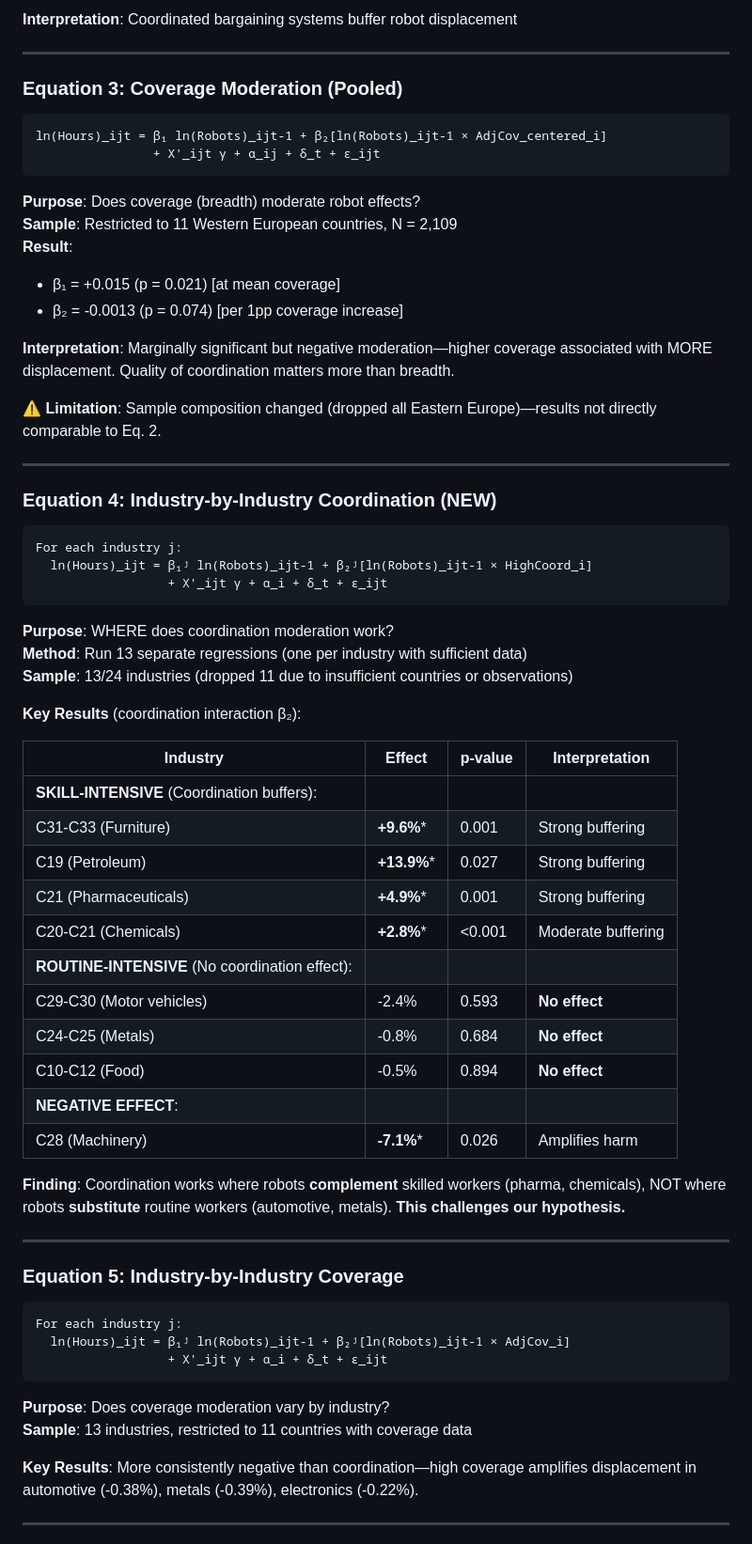
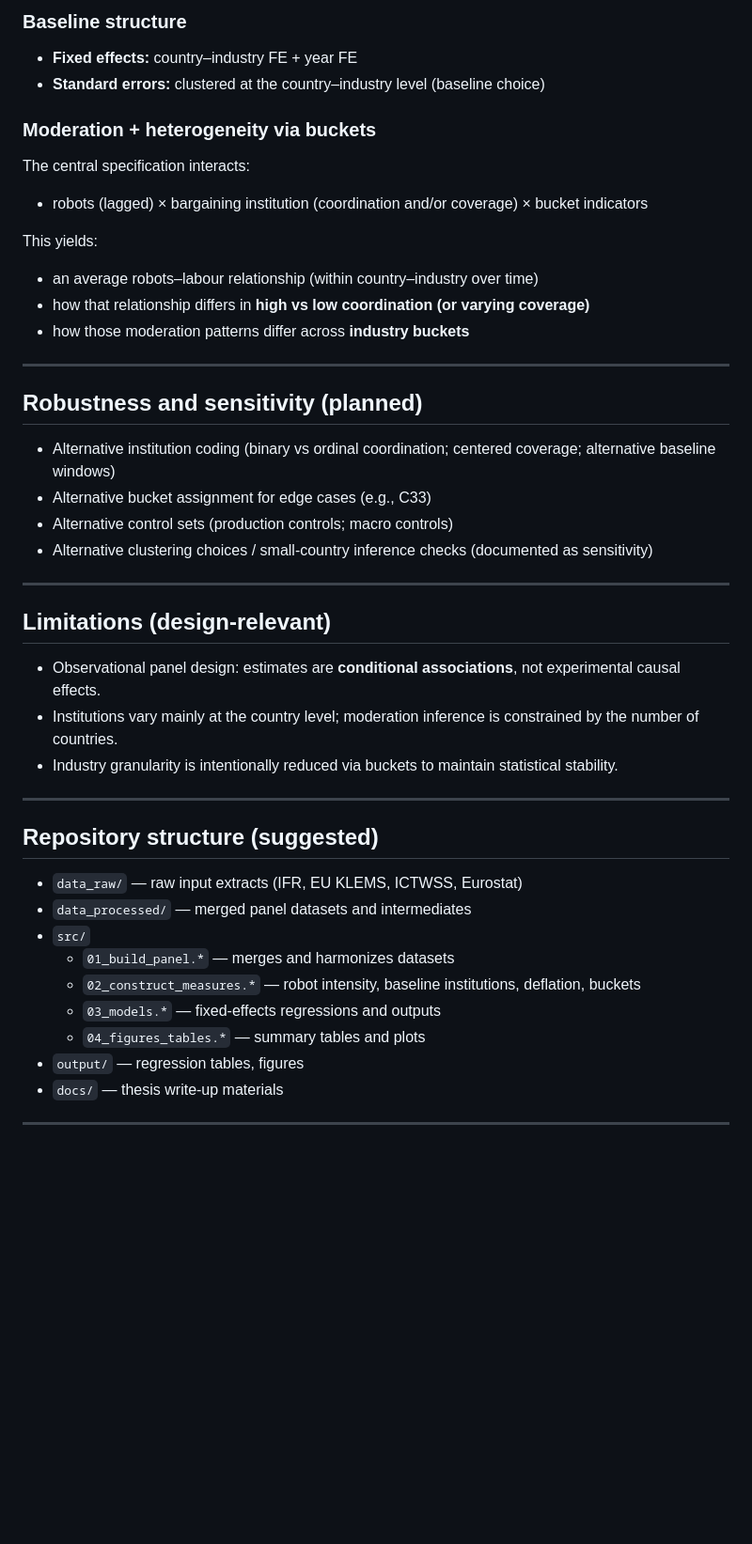
Before and after one commit to erik-gunnarsson/msc-thesis, a Markdown page: README.md, the part around one of its changes. Shown at 94% size. GitHub-like rendering; blank space fills up the shorter version.

````diff
--- a/README.md
+++ b/README.md
@@ -107,65 +104,44 @@ ln(Hours)_ijt = β₁ ln(Robots)_ijt-1 + β₂[ln(Robots)_ijt-1 × HighCoord_i]
 
-**Interpretation**: Coordinated bargaining systems buffer robot displacement
+### Baseline structure
+- **Fixed effects:** country–industry FE + year FE
+- **Standard errors:** clustered at the country–industry level (baseline choice)
+
+### Moderation + heterogeneity via buckets
+The central specification interacts:
+- robots (lagged) × bargaining institution (coordination and/or coverage) × bucket indicators
+
+This yields:
+- an average robots–labour relationship (within country–industry over time)
+- how that relationship differs in **high vs low coordination (or varying coverage)**
+- how those moderation patterns differ across **industry buckets**
 
 ---
 
-### Equation 3: Coverage Moderation (Pooled)
-```
-ln(Hours)_ijt = β₁ ln(Robots)_ijt-1 + β₂[ln(Robots)_ijt-1 × AdjCov_centered_i]
-                + X'_ijt γ + α_ij + δ_t + ε_ijt
-```
-**Purpose**: Does coverage (breadth) moderate robot effects?
-**Sample**: Restricted to 11 Western European countries, N = 2,109
-**Result**:
-- β₁ = +0.015 (p = 0.021) [at mean coverage]
-- β₂ = -0.0013 (p = 0.074) [per 1pp coverage increase]
-
-**Interpretation**: Marginally significant but negative moderation—higher coverage associated with MORE displacement. Quality of coordination matters more than breadth.
-
-**⚠️ Limitation**: Sample composition changed (dropped all Eastern Europe)—results not directly comparable to Eq. 2.
+## Robustness and sensitivity (planned)
+- Alternative institution coding (binary vs ordinal coordination; centered coverage; alternative baseline windows)
+- Alternative bucket assignment for edge cases (e.g., C33)
+- Alternative control sets (production controls; macro controls)
+- Alternative clustering choices / small-country inference checks (documented as sensitivity)
 
 ---
 
-### Equation 4: Industry-by-Industry Coordination (NEW)
-```
-For each industry j:
-  ln(Hours)_ijt = β₁ʲ ln(Robots)_ijt-1 + β₂ʲ[ln(Robots)_ijt-1 × HighCoord_i]
-                  + X'_ijt γ + α_i + δ_t + ε_ijt
-```
-**Purpose**: WHERE does coordination moderation work?
-**Method**: Run 13 separate regressions (one per industry with sufficient data)
-**Sample**: 13/24 industries (dropped 11 due to insufficient countries or observations)
-
-**Key Results** (coordination interaction β₂):
-
-| Industry | Effect | p-value | Interpretation |
-|----------|--------|---------|----------------|
-| **SKILL-INTENSIVE** (Coordination buffers): | | |
-| C31-C33 (Furniture) | **+9.6%*** | 0.001 | Strong buffering |
-| C19 (Petroleum) | **+13.9%*** | 0.027 | Strong buffering |
-| C21 (Pharmaceuticals) | **+4.9%*** | 0.001 | Strong buffering |
-| C20-C21 (Chemicals) | **+2.8%*** | <0.001 | Moderate buffering |
-| **ROUTINE-INTENSIVE** (No coordination effect): | | |
-| C29-C30 (Motor vehicles) | -2.4% | 0.593 | **No effect** |
-| C24-C25 (Metals) | -0.8% | 0.684 | **No effect** |
-| C10-C12 (Food) | -0.5% | 0.894 | **No effect** |
-| **NEGATIVE EFFECT**: | | |
-| C28 (Machinery) | **-7.1%*** | 0.026 | Amplifies harm |
-
-**Finding**: Coordination works where robots **complement** skilled workers (pharma, chemicals), NOT where robots **substitute** routine workers (automotive, metals). **This challenges our hypothesis.**
+## Limitations (design-relevant)
+- Observational panel design: estimates are **conditional associations**, not experimental causal effects.
+- Institutions vary mainly at the country level; moderation inference is constrained by the number of countries.
+- Industry granularity is intentionally reduced via buckets to maintain statistical stability.
 
 ---
 
-### Equation 5: Industry-by-Industry Coverage
-```
-For each industry j:
-  ln(Hours)_ijt = β₁ʲ ln(Robots)_ijt-1 + β₂ʲ[ln(Robots)_ijt-1 × AdjCov_i]
-                  + X'_ijt γ + α_i + δ_t + ε_ijt
-```
-**Purpose**: Does coverage moderation vary by industry?
-**Sample**: 13 industries, restricted to 11 countries with coverage data
-
-**Key Results**: More consistently negative than coordination—high coverage amplifies displacement in automotive (-0.38%), metals (-0.39%), electronics (-0.22%).
+## Repository structure (suggested)
+- `data_raw/` — raw input extracts (IFR, EU KLEMS, ICTWSS, Eurostat)
+- `data_processed/` — merged panel datasets and intermediates
+- `src/`
+  - `01_build_panel.*` — merges and harmonizes datasets
+  - `02_construct_measures.*` — robot intensity, baseline institutions, deflation, buckets
+  - `03_models.*` — fixed-effects regressions and outputs
+  - `04_figures_tables.*` — summary tables and plots
+- `output/` — regression tables, figures
+- `docs/` — thesis write-up materials
 
 ---
 
````
Also changed, not shown: other parts of README.md (+87 -185 lines).
